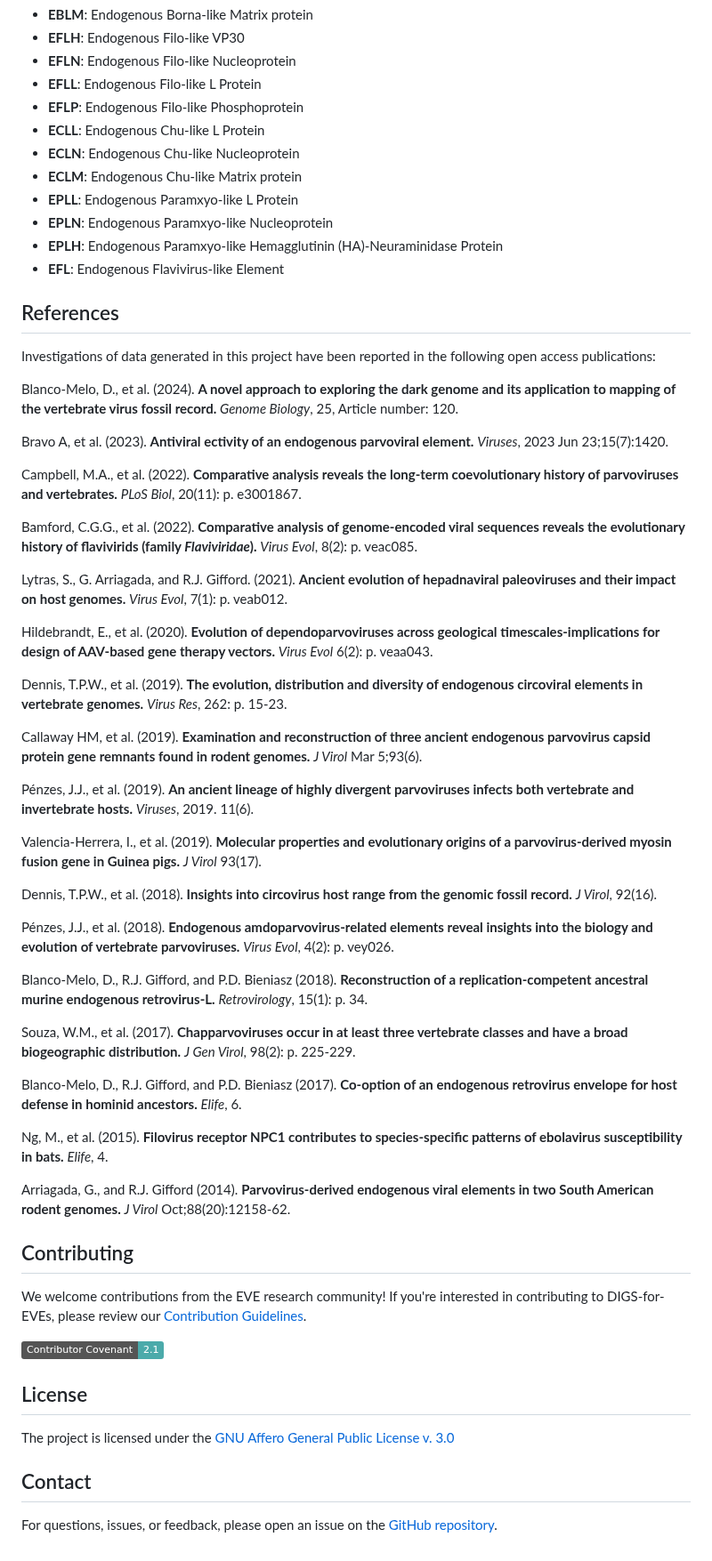
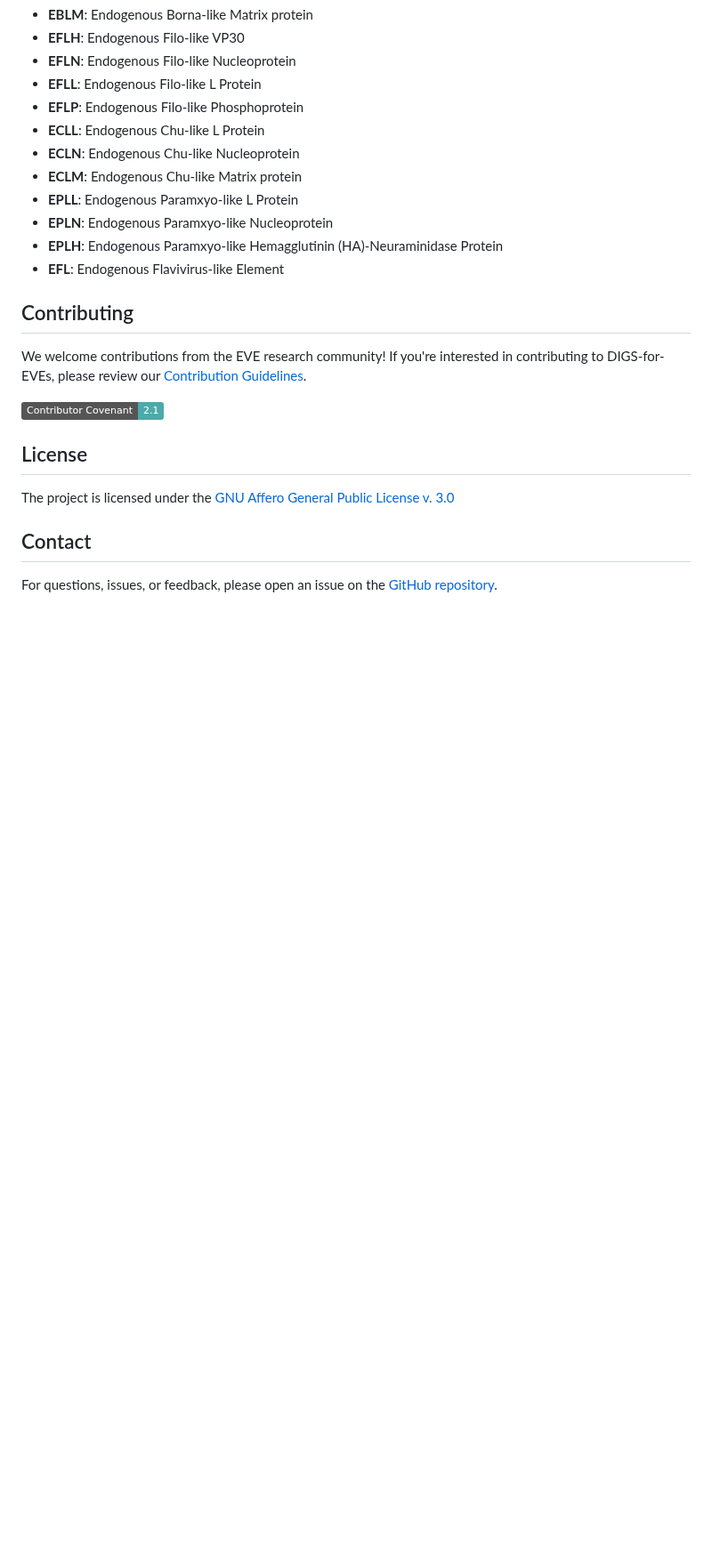
Before and after one commit to giffordlabcvr/DIGS-for-EVEs, a Markdown page: README.md, the part around the change. Shown at 89% size. Rendered like a GitHub page; badges without logos; blank space fills up the shorter version.

```diff
--- a/README.md
+++ b/README.md
@@ -118,44 +118,6 @@ This systematic naming approach facilitates clear identification and comparison
 - **EPLH**: Endogenous Paramxyo-like Hemagglutinin (HA)-Neuraminidase Protein
 - **EFL**: Endogenous Flavivirus-like Element
 
-## References
-
-Investigations of data generated in this project have been reported in the following open access publications:
-
-Blanco-Melo, D., et al. (2024). **A novel approach to exploring the dark genome and its application to mapping of the vertebrate virus fossil record.** *Genome Biology*, 25, Article number: 120.
-
-Bravo A, et al. (2023). **Antiviral ectivity of an endogenous parvoviral element.** *Viruses*, 2023 Jun 23;15(7):1420.
-
-Campbell, M.A., et al. (2022). **Comparative analysis reveals the long-term coevolutionary history of parvoviruses and vertebrates.** *PLoS Biol*, 20(11): p. e3001867.
-
-Bamford, C.G.G., et al. (2022). **Comparative analysis of genome-encoded viral sequences reveals the evolutionary history of flavivirids (family *Flaviviridae*).** *Virus Evol*, 8(2): p. veac085.
-
-Lytras, S., G. Arriagada, and R.J. Gifford. (2021). **Ancient evolution of hepadnaviral paleoviruses and their impact on host genomes.** *Virus Evol*, 7(1): p. veab012.
-
-Hildebrandt, E., et al. (2020). **Evolution of dependoparvoviruses across geological timescales-implications for design of AAV-based gene therapy vectors.** *Virus Evol* 6(2): p. veaa043.
-
-Dennis, T.P.W., et al. (2019). **The evolution, distribution and diversity of endogenous circoviral elements in vertebrate genomes.** *Virus Res*, 262: p. 15-23.
-
-Callaway HM, et al. (2019). **Examination and reconstruction of three ancient endogenous parvovirus capsid protein gene remnants found in rodent genomes.** *J Virol* Mar 5;93(6).
-
-Pénzes, J.J., et al. (2019). **An ancient lineage of highly divergent parvoviruses infects both vertebrate and invertebrate hosts.** *Viruses*, 2019. 11(6).
-
-Valencia-Herrera, I., et al. (2019). **Molecular properties and evolutionary origins of a parvovirus-derived myosin fusion gene in Guinea pigs.** *J Virol* 93(17).
-
-Dennis, T.P.W., et al. (2018). **Insights into circovirus host range from the genomic fossil record.** *J Virol*, 92(16).
-
-Pénzes, J.J., et al. (2018). **Endogenous amdoparvovirus-related elements reveal insights into the biology and evolution of vertebrate parvoviruses.** *Virus Evol*, 4(2): p. vey026.
-
-Blanco-Melo, D., R.J. Gifford, and P.D. Bieniasz (2018). **Reconstruction of a replication-competent ancestral murine endogenous retrovirus-L.** *Retrovirology*, 15(1): p. 34.
-
-Souza, W.M., et al. (2017). **Chapparvoviruses occur in at least three vertebrate classes and have a broad biogeographic distribution.** *J Gen Virol*, 98(2): p. 225-229.
-
-Blanco-Melo, D., R.J. Gifford, and P.D. Bieniasz (2017). **Co-option of an endogenous retrovirus envelope for host defense in hominid ancestors.** *Elife*, 6.
-
-Ng, M., et al. (2015). **Filovirus receptor NPC1 contributes to species-specific patterns of ebolavirus susceptibility in bats.** *Elife*, 4.
-
-Arriagada, G., and R.J. Gifford (2014). **Parvovirus-derived endogenous viral elements in two South American rodent genomes.** *J Virol* Oct;88(20):12158-62.
-
 ## Contributing
 
 We welcome contributions from the EVE research community! If you're interested in contributing to DIGS-for-EVEs, please review our [Contribution Guidelines](./md/CONTRIBUTING.md).
```
